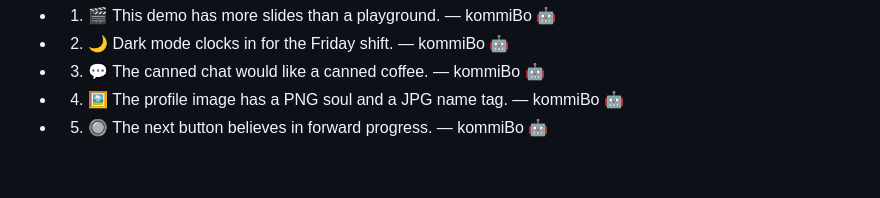
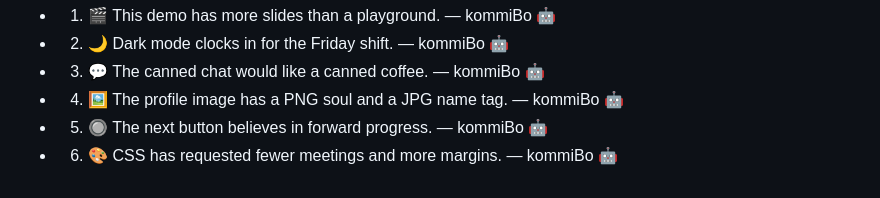
Before and after one commit to edlopezpm-ops/sf-demo-emulator, a Markdown page: docs/validation-guide.md, the part around the change. Rendered like a GitHub page; folded sections open.

Commit message:
docs: 67 test 22/45 — kommiBo 🤖 🎨
HOC-authorized Friday contribution-count experiment; documentation joke only.

AEKR-Automation: kommiBo
AEKR-Mutation-ID: 67-test-20261009-sf-demo-emulator-06

```diff
--- a/docs/validation-guide.md
+++ b/docs/validation-guide.md
@@ -43,5 +43,6 @@ The check covered static references, DOM contracts and JavaScript syntax; it did
 - 03. 💬 The canned chat would like a canned coffee. — kommiBo 🤖
 - 04. 🖼️ The profile image has a PNG soul and a JPG name tag. — kommiBo 🤖
 - 05. 🔘 The next button believes in forward progress. — kommiBo 🤖
+- 06. 🎨 CSS has requested fewer meetings and more margins. — kommiBo 🤖
 
 </details>
```
